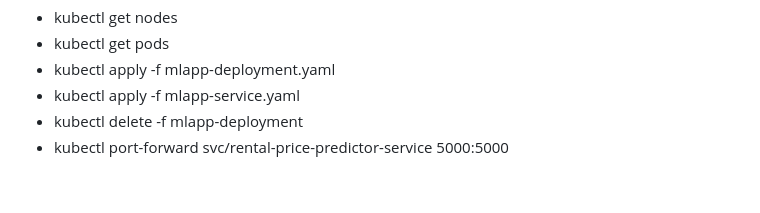
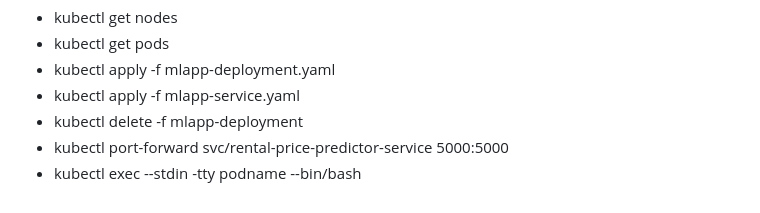
Before and after one commit to santhoshkumarvs/0800amist-learning-mlops, a Markdown page: list-of-tools-to-be-installed.md, the part around the change. Rendered like a GitHub page.

Commit message:
added extra feature

```diff
--- a/list-of-tools-to-be-installed.md
+++ b/list-of-tools-to-be-installed.md
@@ -126,3 +126,4 @@ Job3: 03_mlapp_deploy_to_k8s
  - kubectl apply -f mlapp-service.yaml
  - kubectl delete -f mlapp-deployment
  - kubectl port-forward svc/rental-price-predictor-service 5000:5000
+ - kubectl exec --stdin -tty podname --bin/bash
```
